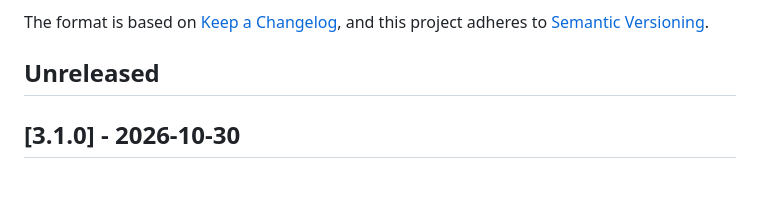
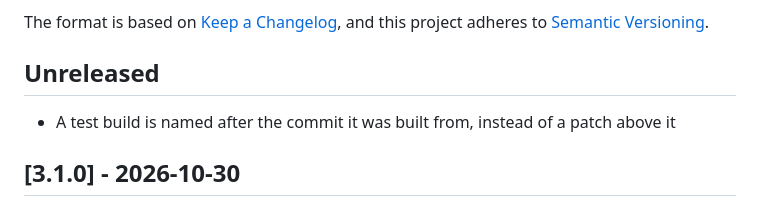
Before and after one commit to LuudJacobs/homebridge-mq77-customizer, a Markdown page: CHANGELOG.md, the part around the change. GitHub-like rendering; blank space fills up the shorter version.

Commit message:
Note the test build naming under Unreleased
Co-Authored-By: Claude Opus 5 <noreply@anthropic.com>

----------------------------------------
COMMIT BY CLAUDE claude-opus-5
----------------------------------------

```diff
--- a/CHANGELOG.md
+++ b/CHANGELOG.md
@@ -5,6 +5,8 @@ The format is based on [Keep a Changelog](https://keepachangelog.com/en/1.1.0/),
 and this project adheres to [Semantic Versioning](https://semver.org/spec/v2.0.0.html).
 
 ## Unreleased
+
+- A test build is named after the commit it was built from, instead of a patch above it
 
 ## [3.1.0] - 2026-10-30
 
```
